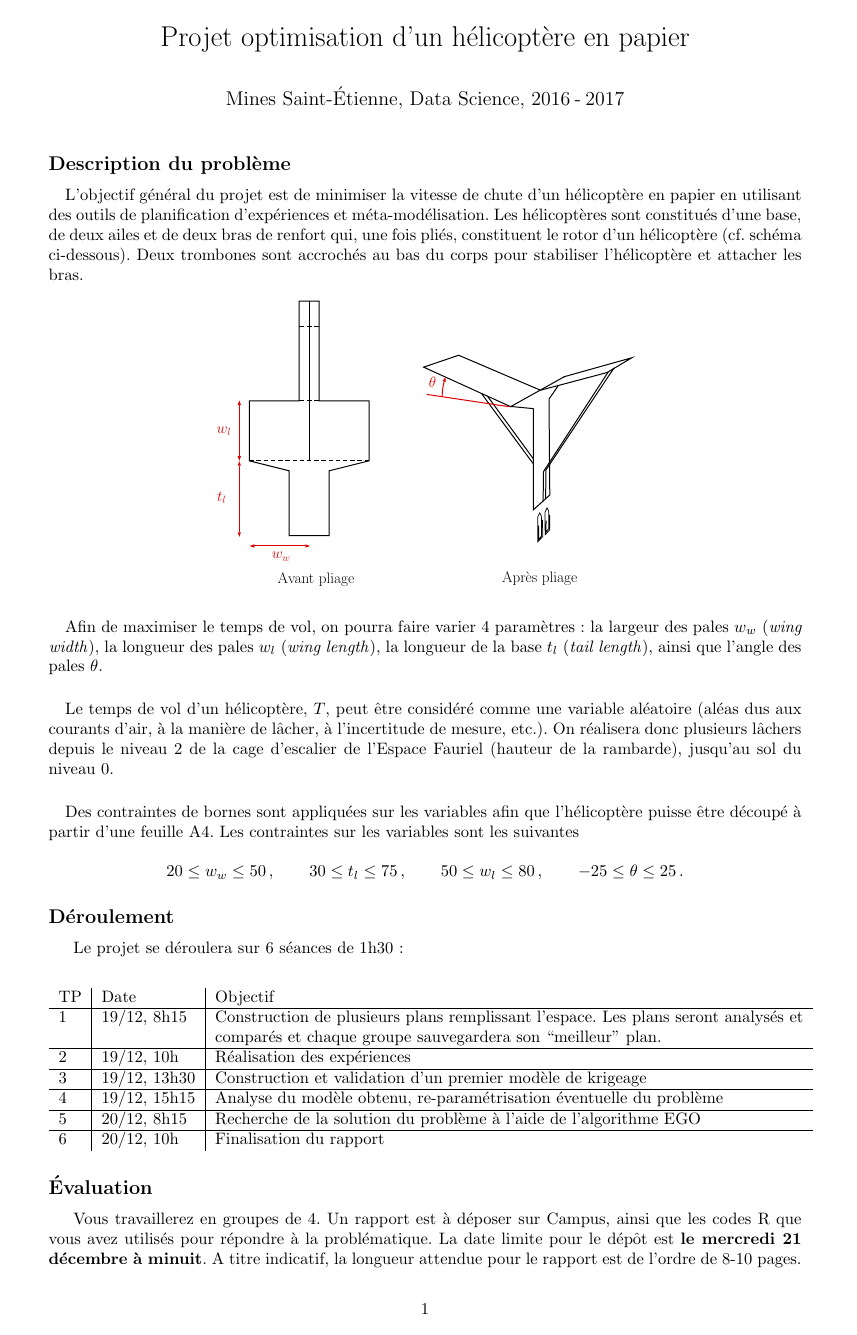
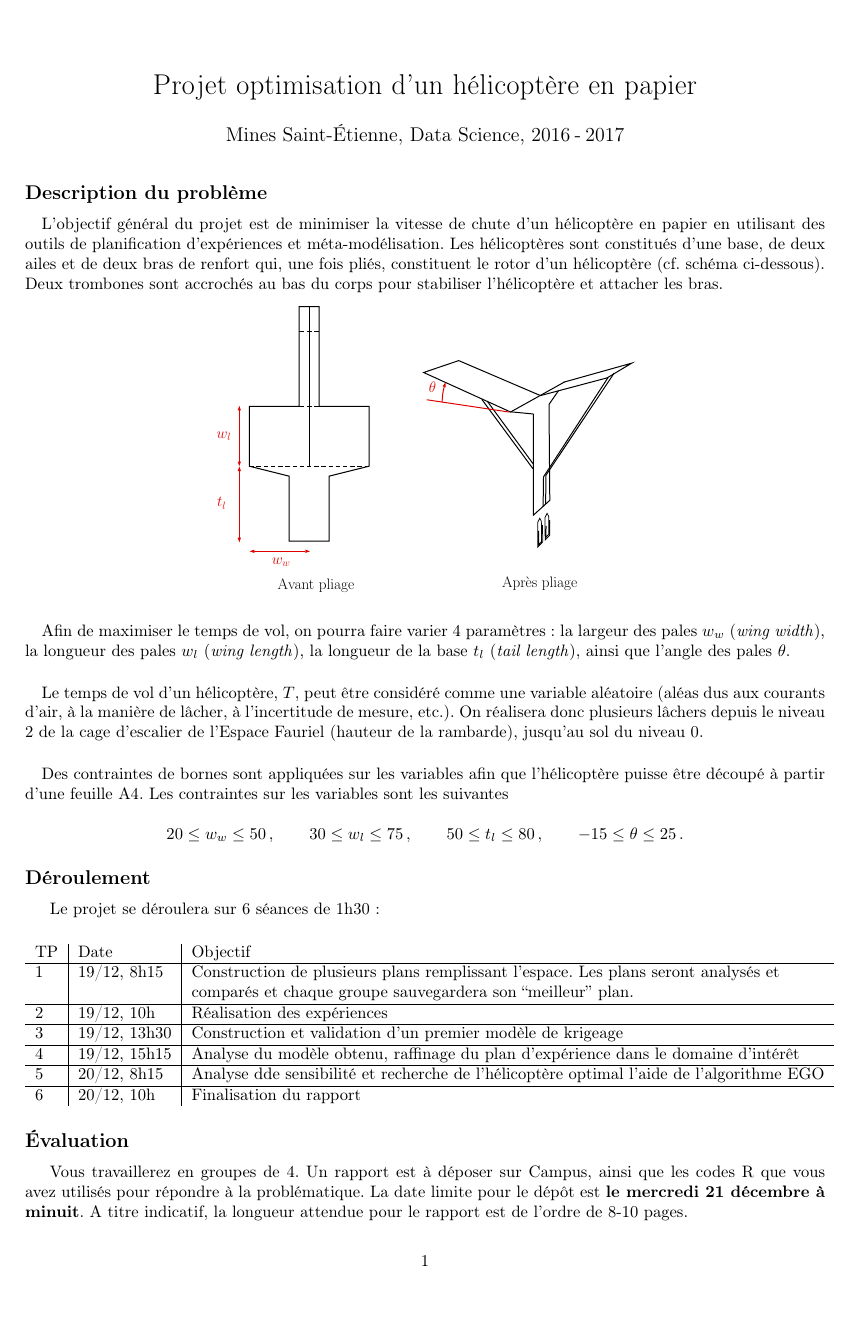
Before and after one commit to NicolasDurrande/EMSE_Gaussian_process_models, a LaTeX document (helicopter_project/presentation/Projet_2016_2017.tex): the whole page. Compiled offline with pdfLaTeX.

Commit message:
error in bounds

```diff
--- a/helicopter_project/presentation/Projet_2016_2017.tex
+++ b/helicopter_project/presentation/Projet_2016_2017.tex
@@ -1,17 +1,11 @@
 \documentclass[a4paper,10pt]{article}
 
+\usepackage[utf8]{inputenc}
+\usepackage[T1]{fontenc}
+\usepackage[francais]{babel}
+\usepackage{amsmath}
+\usepackage[top=3cm, bottom=3cm, left=2cm , right=2cm]{geometry}
 \usepackage{graphicx}
-\usepackage{amssymb}
-\usepackage{color}
-\usepackage{amsmath}
-\usepackage[utf8]{inputenc}
-\usepackage[frenchb]{babel}
-% \usepackage[latin1]{inputenc}
-\usepackage{fullpage}
-\usepackage{verbatim}
-\usepackage{fancyvrb}
-\usepackage[top=2cm, bottom=2cm, left=2.5cm , right=2.5cm]{geometry}
-
 
 \title{\vspace{-2cm}Projet optimisation d'un hélicoptère en papier}
 \author{Mines Saint-\'Etienne, Data Science,  2016\:-\:2017 }
@@ -39,7 +33,7 @@ Le temps de vol d'un hélicoptère, $T$,  peut être considéré comme une varia
 Des contraintes de bornes sont appliquées sur les variables afin que l'hélicoptère puisse être découpé à partir d'une feuille A4. Les contraintes sur les variables sont les suivantes
 
 \begin{equation*}
-20  \leq w_w \leq 50 \, , \qquad 30 \leq t_l \leq 75 \, , \qquad 50   \leq w_l \leq 80 \, , \qquad -25  \leq \theta \leq 25 \, .
+20  \leq w_w \leq 50 \, , \qquad 30 \leq w_l \leq 75 \, , \qquad 50   \leq t_l \leq 80 \, , \qquad -15  \leq \theta \leq 25 \, .
 \end{equation*}
 
 \subsection*{Déroulement}
@@ -56,9 +50,9 @@ Le projet se déroulera sur 6 séances de 1h30 :
  \hline
  3 & 19/12, 13h30 & Construction et validation d'un premier modèle de krigeage\\
  \hline
- 4 & 19/12, 15h15 & Analyse du modèle obtenu, re-paramétrisation éventuelle du problème\\
+ 4 & 19/12, 15h15 & Analyse du modèle obtenu, raffinage du plan d'expérience dans le domaine d'intérêt\\
   \hline
- 5 & 20/12, 8h15 & Recherche de la solution du problème à l'aide de l'algorithme EGO\\
+ 5 & 20/12, 8h15 & Analyse dde sensibilité et recherche de l'hélicoptère optimal l'aide de l'algorithme EGO\\
   \hline
  6 & 20/12, 10h & Finalisation du rapport
 \end{tabular}
```
Also changed, not shown: helicopter_project/TP/TP1.tex (+2 -3 lines), helicopter_project/TP/TP1.pdf, helicopter_project/presentation/Projet_2016_2017.pdf, helicopter_project/presentation/figures/helico.pdf (deleted), 2 other files.
